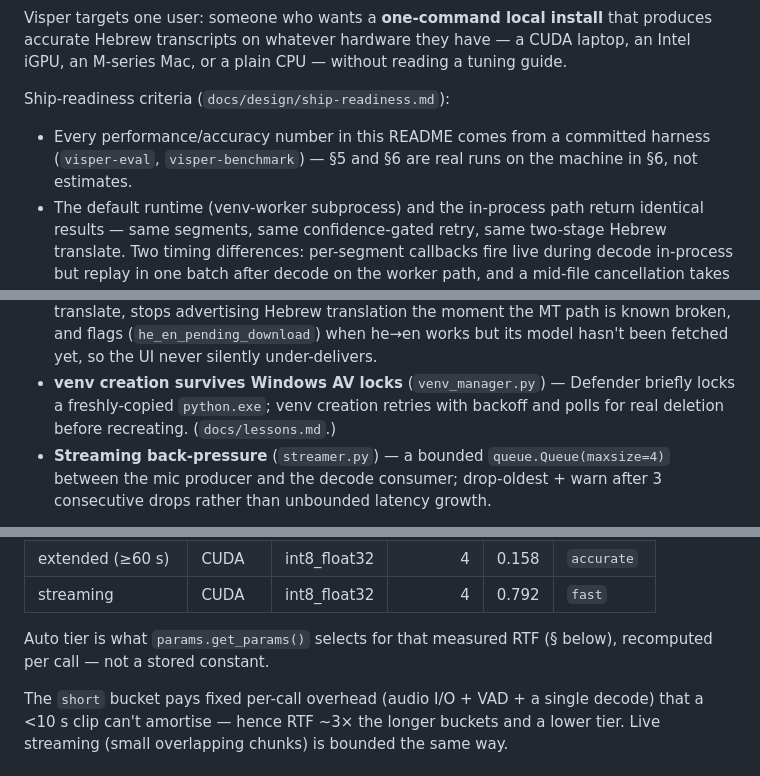
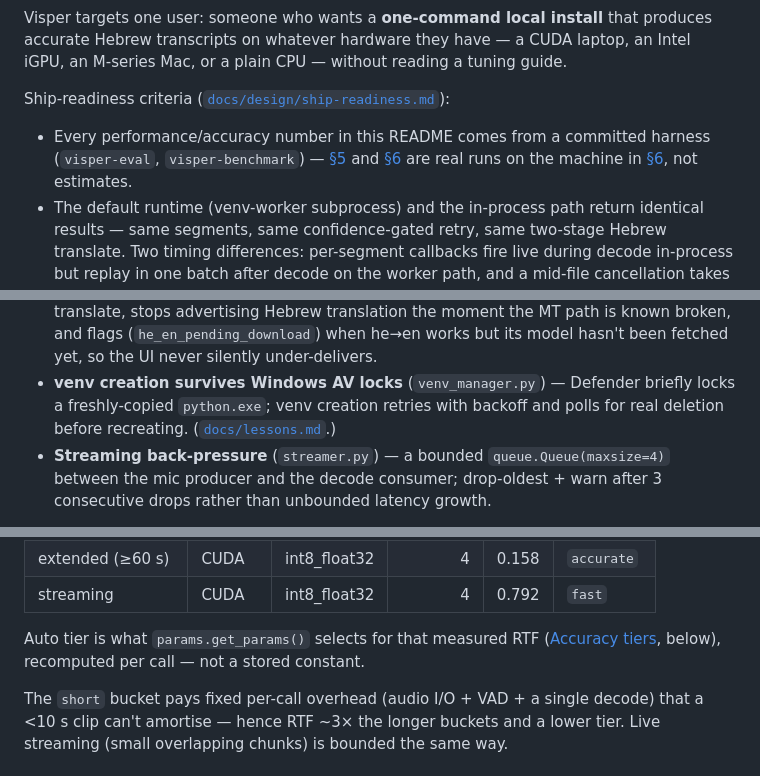
Before and after one commit to Avrhambi/visper, a Markdown page: README.md, 3 parts joined by grey strips. GitHub-like rendering.

Commit message:
docs: make README cross-references clickable links
The prose referenced other parts of the repo as bare code spans:
docs/design/ship-readiness.md, docs/lessons.md, .github/workflows/ci.yml,
and the "§5 / §6 / § below" section pointers. All are now links —
relative paths to the files, heading anchors for the sections. Verified
every anchor resolves to a real heading and every path exists.

Co-Authored-By: Claude Sonnet 5 <noreply@anthropic.com>
Claude-Session: https://claude.ai/code/session_01EEjCjTq4J6f5CeVra5Hbdn

```diff
--- a/README.md
+++ b/README.md
@@ -31,11 +31,12 @@ produces accurate Hebrew transcripts on whatever hardware they have — a CUDA
 laptop, an Intel iGPU, an M-series Mac, or a plain CPU — without reading a
 tuning guide.
 
-Ship-readiness criteria (`docs/design/ship-readiness.md`):
+Ship-readiness criteria ([`docs/design/ship-readiness.md`](docs/design/ship-readiness.md)):
 
 - Every performance/accuracy number in this README comes from a committed
-  harness (`visper-eval`, `visper-benchmark`) — §5 and §6 are real runs on the
-  machine in §6, not estimates.
+  harness (`visper-eval`, `visper-benchmark`) — [§5](#5-accuracy) and
+  [§6](#6-performance) are real runs on the machine in [§6](#6-performance),
+  not estimates.
 - The default runtime (venv-worker subprocess) and the in-process path return
   identical results — same segments, same confidence-gated retry, same two-stage
   Hebrew translate. Two timing differences: per-segment callbacks fire live
@@ -175,7 +176,8 @@ dependency set. The worker is spawned once and kept warm; the cost is one
   but its model hasn't been fetched yet, so the UI never silently under-delivers.
 - **venv creation survives Windows AV locks** (`venv_manager.py`) — Defender
   briefly locks a freshly-copied `python.exe`; venv creation retries with
-  backoff and polls for real deletion before recreating. (`docs/lessons.md`.)
+  backoff and polls for real deletion before recreating.
+  ([`docs/lessons.md`](docs/lessons.md).)
 - **Streaming back-pressure** (`streamer.py`) — a bounded `queue.Queue(maxsize=4)`
   between the mic producer and the decode consumer; drop-oldest + warn after 3
   consecutive drops rather than unbounded latency growth.
@@ -236,8 +239,9 @@ per-call latency. `visper-benchmark --report` prints this table from
 | extended (≥60 s) | CUDA | int8_float32 | 4 | 0.158 | `accurate` |
 | streaming | CUDA | int8_float32 | 4 | 0.792 | `fast` |
 
-Auto tier is what `params.get_params()` selects for that measured RTF (§ below),
-recomputed per call — not a stored constant.
+Auto tier is what `params.get_params()` selects for that measured RTF
+([Accuracy tiers](#accuracy-tiers), below), recomputed per call — not a stored
+constant.
 
 The `short` bucket pays fixed per-call overhead (audio I/O + VAD + a single
 decode) that a <10 s clip can't amortise — hence RTF ~3× the longer buckets and
```
Also changed, not shown: other parts of README.md (+5 -3 lines).
